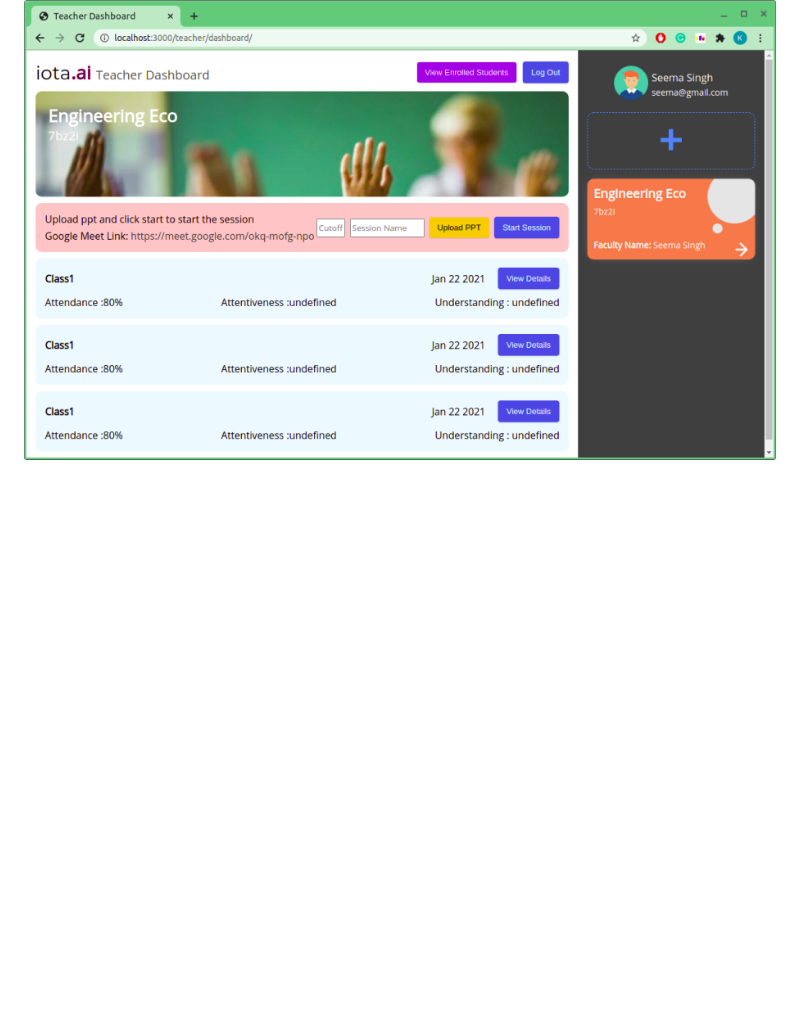
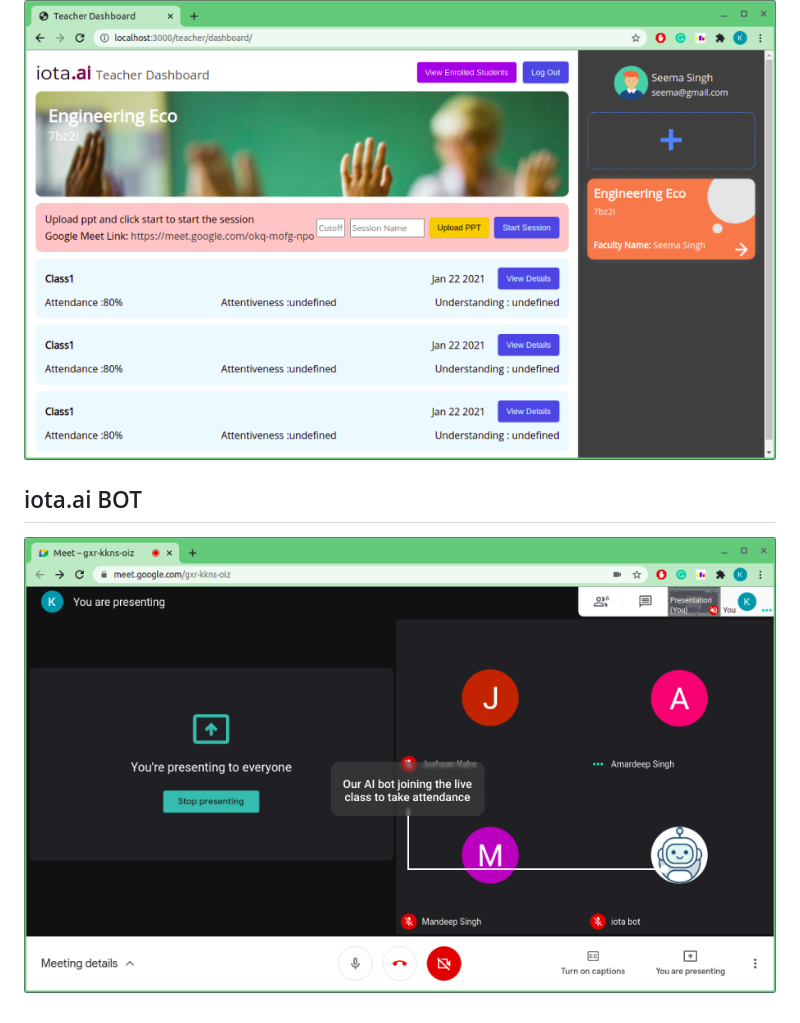
Before and after one commit to vkartik2k/GoGITters_KUHacks, a Markdown page: README.md, the part around the change. Drawn GitHub-style; pictures changed too: s4.png (added); blank space fills up the shorter version.

```diff
--- a/README.md
+++ b/README.md
@@ -38,3 +38,6 @@ iota@admin:~$ java -cp stanford-postagger.jar edu.stanford.nlp.tagger.maxent.Max
 
 ## Teacher Dashboard
 ![Screenshot](s3.png)
+
+## iota.ai BOT
+![Screenshot](s4.png)
```
